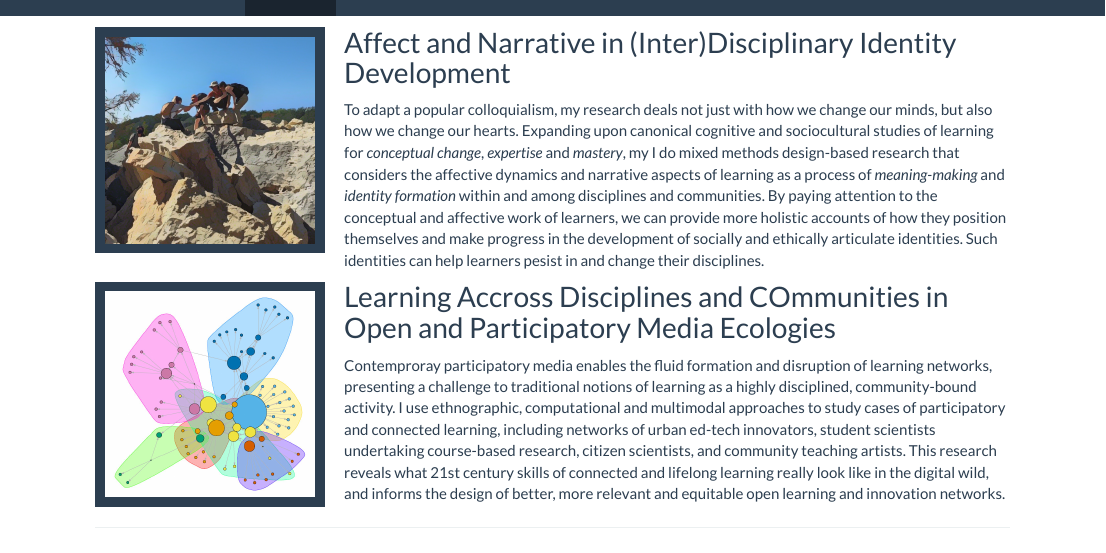
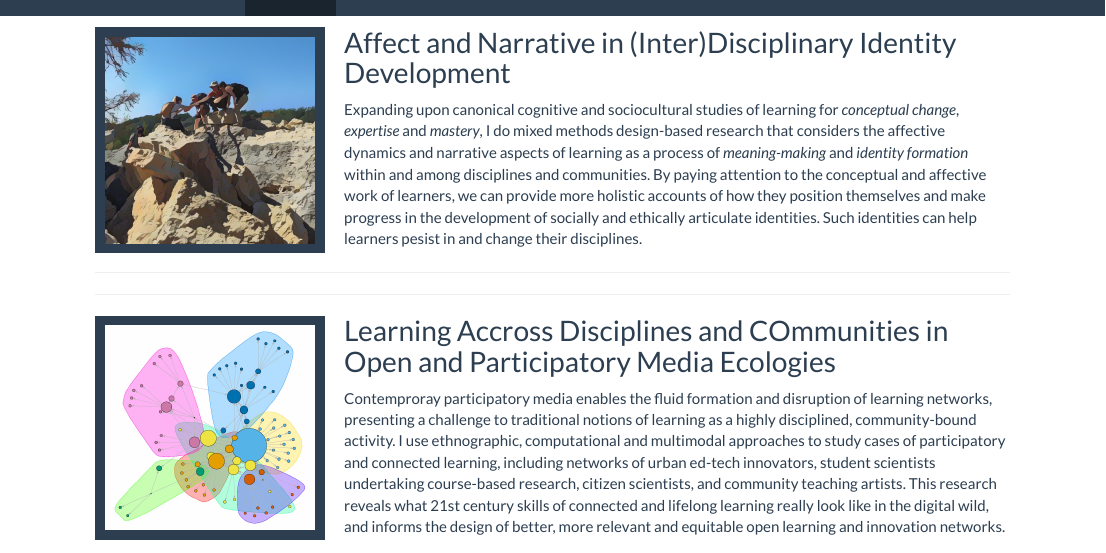
Before and after one commit to apapendieck/apapendieck.github.io, an R Markdown document (research.Rmd): the page in a window 1100 px wide, from its top. The pictures show the output file research.html that the author committed with the source, opened offline; library style sheets and scripts come from the installed R packages.

Commit message:
update research

```diff
--- a/research.Rmd
+++ b/research.Rmd
@@ -7,7 +7,10 @@
 
 ## Affect and Narrative in (Inter)Disciplinary Identity Development
 
-To adapt a popular colloquialism, my research deals not just with how we change our minds, but also how we change our hearts. Expanding upon canonical cognitive and sociocultural studies of learning for *conceptual change*, *expertise* and *mastery*, my I do mixed methods design-based research that considers the affective dynamics and narrative aspects of learning as a process of *meaning-making* and *identity formation* within and among disciplines and communities. By paying attention to the conceptual and affective work of learners, we can provide more holistic accounts of how they position themselves and make progress in the development of socially and ethically articulate identities. Such identities can help learners pesist in and change their disciplines.
+Expanding upon canonical cognitive and sociocultural studies of learning for *conceptual change*, *expertise* and *mastery*, I do mixed methods design-based research that considers the affective dynamics and narrative aspects of learning as a process of *meaning-making* and *identity formation* within and among disciplines and communities. By paying attention to the conceptual and affective work of learners, we can provide more holistic accounts of how they position themselves and make progress in the development of socially and ethically articulate identities. Such identities can help learners pesist in and change their disciplines.
+
+******
+*******
 
 <img src="./images/edtech_network.jpg" style="width:25%; border:10px solid; margin-right: 20px" align="left">
 
```
Also changed, not shown: research.html.
